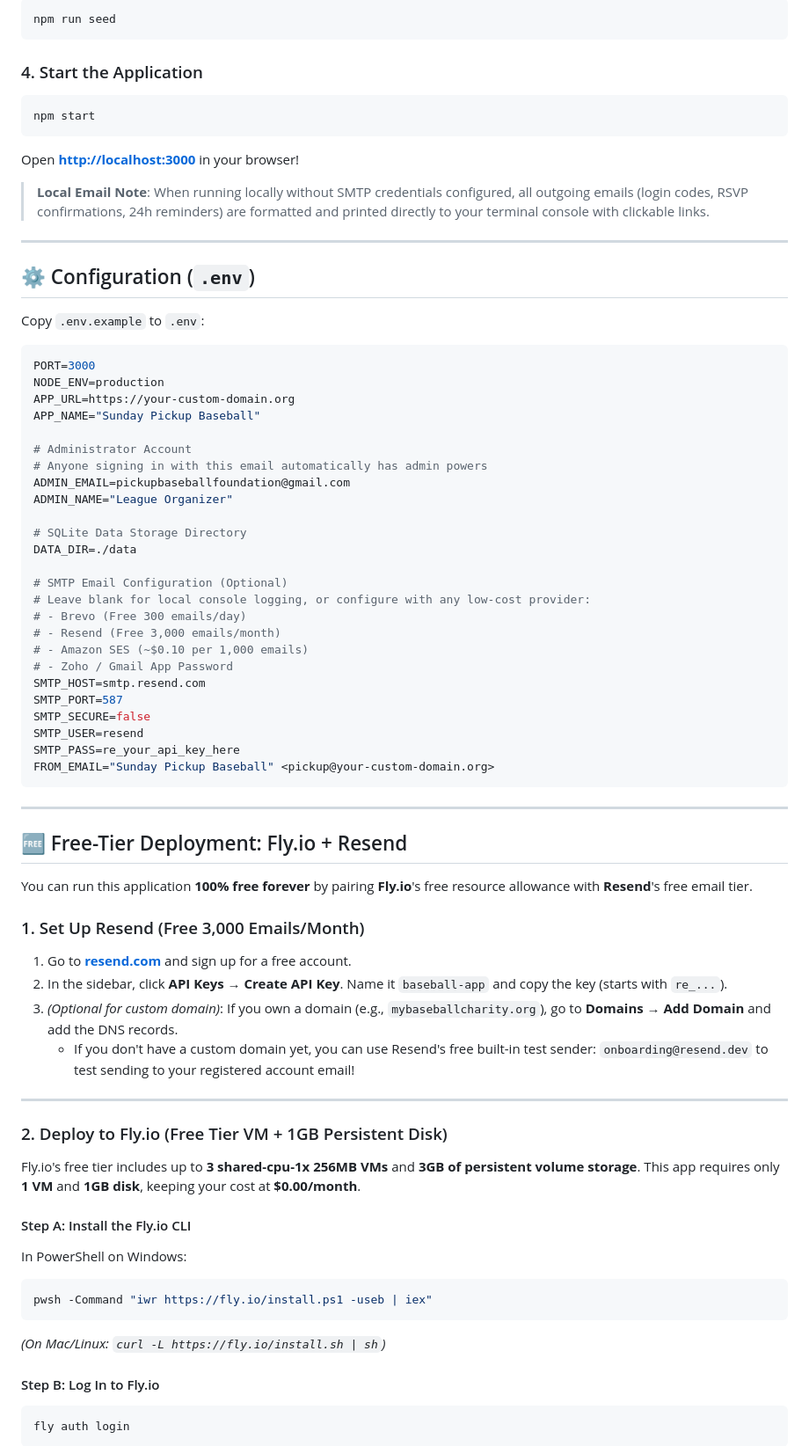
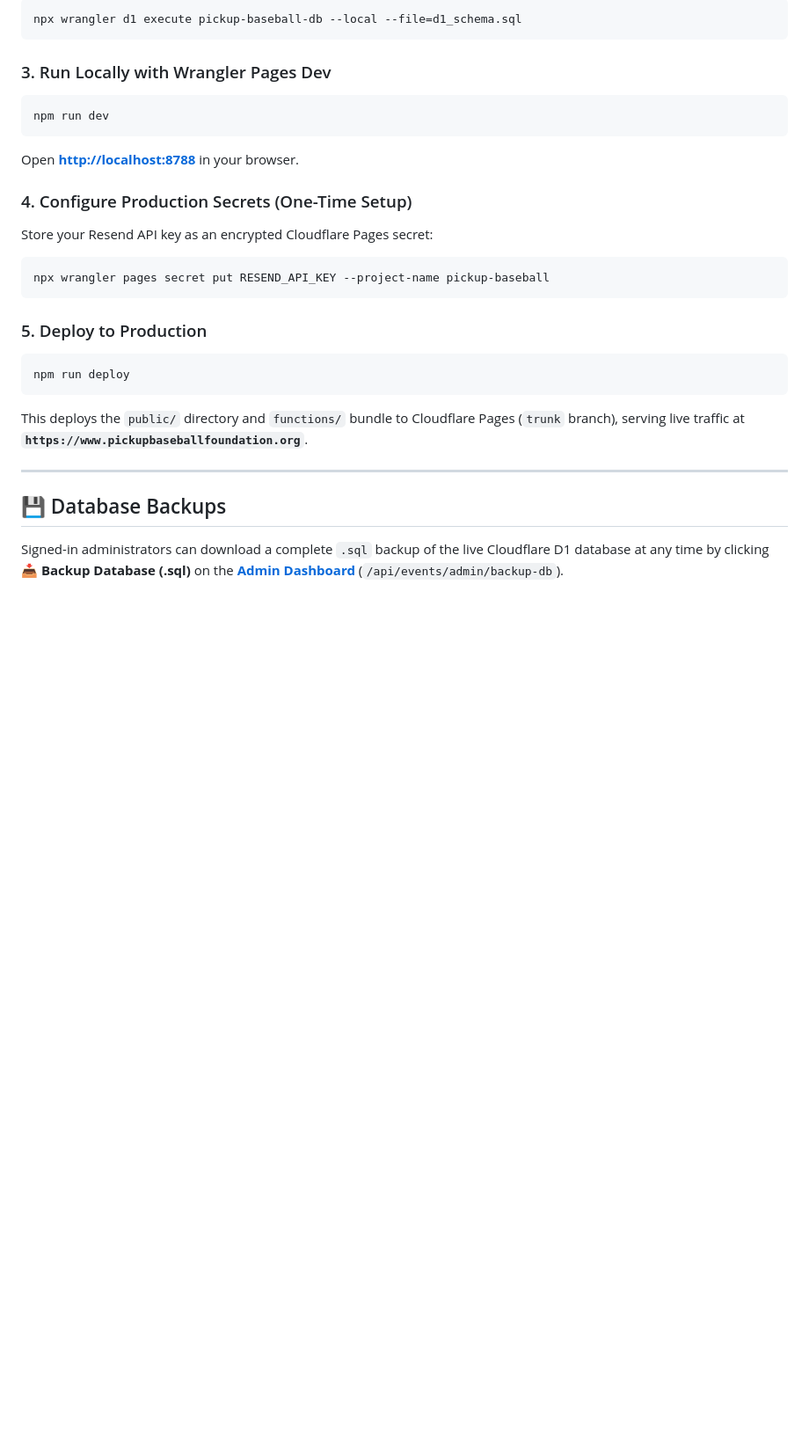
Before and after one commit to djrow/pickup-baseball, a Markdown page: README.md, the part around one of its changes. Shown at 88% size. Drawn GitHub-style; blank space fills up the shorter version.

````diff
--- a/README.md
+++ b/README.md
@@ -45,76 +72,28 @@ Populates a realistic upcoming Sunday game with players, duties, and discussion:
 ```bash
-npm run seed
+npx wrangler d1 execute pickup-baseball-db --local --file=d1_schema.sql
 ```
 
-### 4. Start the Application
+### 3. Run Locally with Wrangler Pages Dev
 ```bash
-npm start
+npm run dev
 ```
-Open **[http://localhost:3000](http://localhost:3000)** in your browser!
+Open **[http://localhost:8788](http://localhost:8788)** in your browser.
 
-> **Local Email Note**: When running locally without SMTP credentials configured, all outgoing emails (login codes, RSVP confirmations, 24h reminders) are formatted and printed directly to your terminal console with clickable links.
+### 4. Configure Production Secrets (One-Time Setup)
+Store your Resend API key as an encrypted Cloudflare Pages secret:
+```bash
+npx wrangler pages secret put RESEND_API_KEY --project-name pickup-baseball
+```
+
+### 5. Deploy to Production
+```bash
+npm run deploy
+```
+This deploys the `public/` directory and `functions/` bundle to Cloudflare Pages (`trunk` branch), serving live traffic at **`https://www.pickupbaseballfoundation.org`**.
 
 ---
 
-## ⚙️ Configuration (`.env`)
+## 💾 Database Backups
 
-Copy `.env.example` to `.env`:
+Signed-in administrators can download a complete `.sql` backup of the live Cloudflare D1 database at any time by clicking **📥 Backup Database (.sql)** on the **[Admin Dashboard](https://www.pickupbaseballfoundation.org/admin.html)** (`/api/events/admin/backup-db`).
 
-```ini
-PORT=3000
-NODE_ENV=production
-APP_URL=https://your-custom-domain.org
-APP_NAME="Sunday Pickup Baseball"
-
-# Administrator Account
-# Anyone signing in with this email automatically has admin powers
-ADMIN_EMAIL=pickupbaseballfoundation@gmail.com
-ADMIN_NAME="League Organizer"
-
-# SQLite Data Storage Directory
-DATA_DIR=./data
-
-# SMTP Email Configuration (Optional)
-# Leave blank for local console logging, or configure with any low-cost provider:
-# - Brevo (Free 300 emails/day)
-# - Resend (Free 3,000 emails/month)
-# - Amazon SES (~$0.10 per 1,000 emails)
-# - Zoho / Gmail App Password
-SMTP_HOST=smtp.resend.com
-SMTP_PORT=587
-SMTP_SECURE=false
-SMTP_USER=resend
-SMTP_PASS=re_your_api_key_here
-FROM_EMAIL="Sunday Pickup Baseball" <pickup@your-custom-domain.org>
-```
-
----
-
-## 🆓 Free-Tier Deployment: Fly.io + Resend
-
-You can run this application **100% free forever** by pairing **Fly.io**'s free resource allowance with **Resend**'s free email tier.
-
-### 1. Set Up Resend (Free 3,000 Emails/Month)
-1. Go to **[resend.com](https://resend.com)** and sign up for a free account.
-2. In the sidebar, click **API Keys** → **Create API Key**. Name it `baseball-app` and copy the key (starts with `re_...`).
-3. *(Optional for custom domain)*: If you own a domain (e.g., `mybaseballcharity.org`), go to **Domains** → **Add Domain** and add the DNS records.
-   - If you don't have a custom domain yet, you can use Resend's free built-in test sender: `onboarding@resend.dev` to test sending to your registered account email!
-
----
-
-### 2. Deploy to Fly.io (Free Tier VM + 1GB Persistent Disk)
-
-Fly.io's free tier includes up to **3 shared-cpu-1x 256MB VMs** and **3GB of persistent volume storage**. This app requires only **1 VM** and **1GB disk**, keeping your cost at **$0.00/month**.
-
-#### Step A: Install the Fly.io CLI
-In PowerShell on Windows:
-```powershell
-pwsh -Command "iwr https://fly.io/install.ps1 -useb | iex"
-```
-*(On Mac/Linux: `curl -L https://fly.io/install.sh | sh`)*
-
-#### Step B: Log In to Fly.io
-```bash
-fly auth login
-```
-
````
Also changed, not shown: other parts of README.md (+56 -82 lines).
